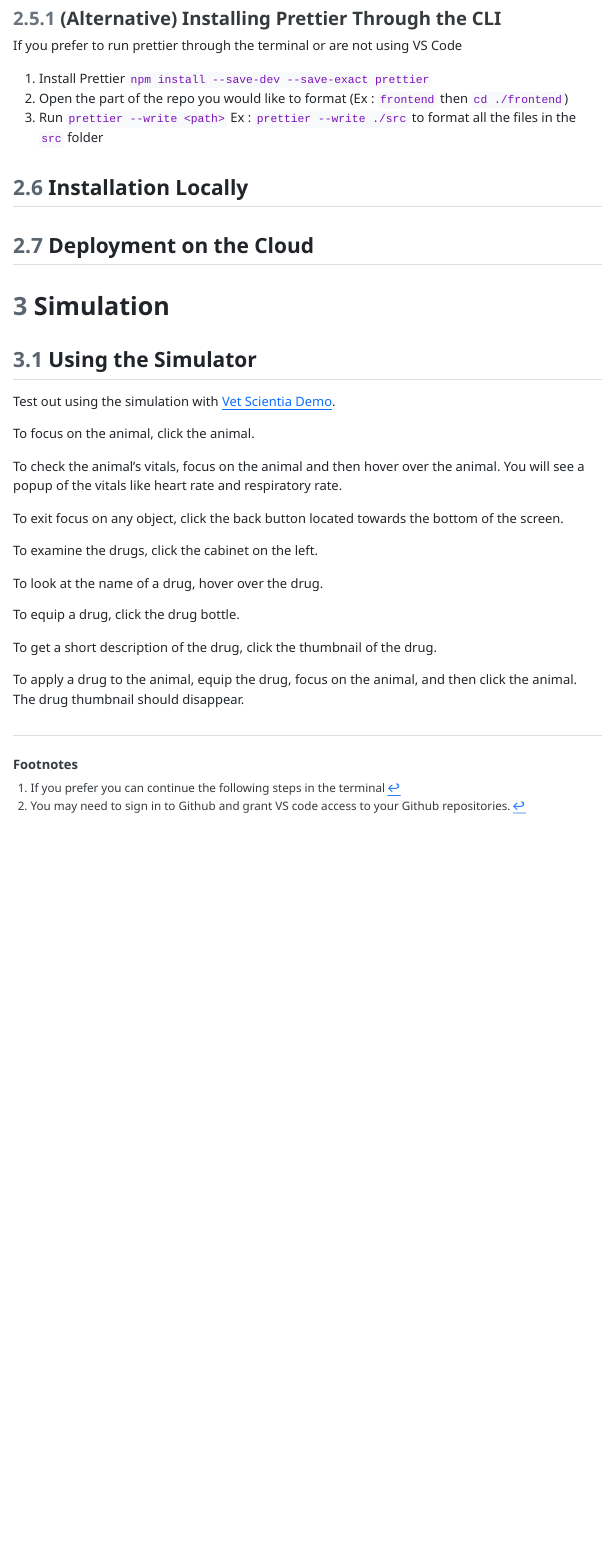
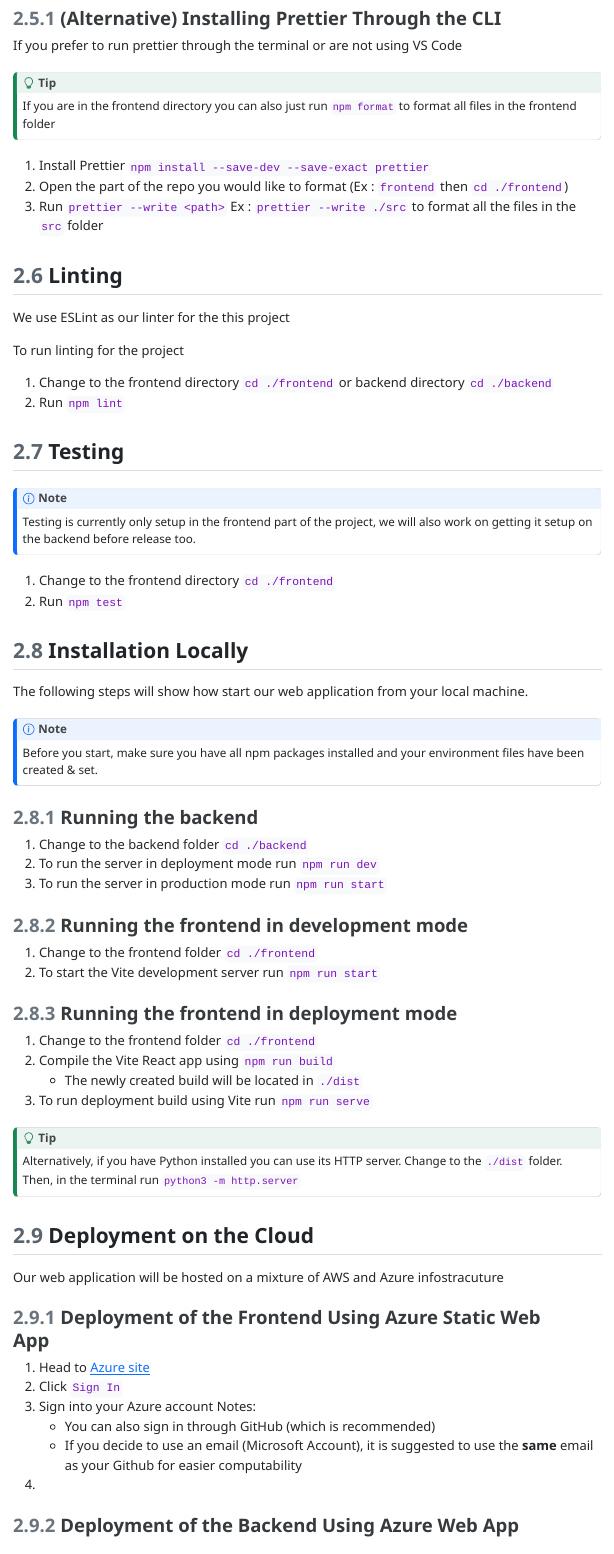
Before and after one commit to CPSECapstone/Vet-Scientia-Website, a Quarto document (src/deployment/Deployment.qmd): the page in a window 1100 px wide, from 3100 px down. The pictures show the output file src/deployment/deployment.html that the author committed with the source, opened offline; menus at the side of the page are left out.

Commit message:
save part 3

```diff
--- a/src/deployment/Deployment.qmd
+++ b/src/deployment/Deployment.qmd
@@ -147,10 +147,77 @@ You can use the keyboard shortcut `CTRL`+`,` \(or `CMD`+`,` on a Mac\) to access
 
 If you prefer to run prettier through the terminal or are not using VS Code
 
+:::{.callout-tip}
+If you are in the frontend directory you can also just run `npm format` to format all files in the frontend folder
+:::
+
 1. Install Prettier `npm install --save-dev --save-exact prettier`
 2. Open the part of the repo you would like to format \(Ex : `frontend` then  `cd ./frontend`\)
 3. Run `prettier --write <path>`  Ex : `prettier --write ./src` to format all the files in the `src` folder
 
+
+## Linting
+
+We use ESLint as our linter for the this project
+
+
+To run linting for the project
+
+1. Change to the frontend directory `cd ./frontend` or backend directory `cd ./backend`
+2. Run `npm lint`
+
+## Testing
+
+:::{.callout-note}
+Testing is currently only setup in the frontend part of the project, we will also work on getting it setup on the backend before release too.
+:::
+
+1. Change to the frontend directory `cd ./frontend`
+2. Run `npm test`
+
 ## Installation Locally
 
+The following steps will show how start our web application from your local machine.
+
+:::{.callout-note}
+Before you start, make sure you have all npm packages installed and your environment files have been created & set.
+:::
+
+### Running the backend
+
+1. Change to the backend folder `cd ./backend`
+2. To run the server in deployment mode run `npm run dev`
+3. To run the server in production mode run `npm run start`
+
+### Running the frontend in development mode
+
+1. Change to the frontend folder `cd ./frontend`
+2. To start the Vite development server run `npm run start`
+
+### Running the frontend in deployment mode
+
+1. Change to the frontend folder `cd ./frontend`
+2. Compile the Vite React app using `npm run build`
+    - The newly created build will be located in `./dist`
+3. To run deployment build using Vite run `npm run serve`
+
+:::{.callout-tip}
+Alternatively, if you have Python installed you can use its HTTP server.
+Change to the `./dist` folder. Then, in the terminal run `python3 -m http.server`
+:::
+
 ## Deployment on the Cloud
+
+Our web application will be hosted on a mixture of AWS and Azure infostracuture
+By default if you commit code to the `CPSECapstone/VS-Frontend` or `CPSECapstone/VS-Frontend` main branch or make a PR to the main branch changes will automatically get deployed to our Azure services
+
+### Deployment of the Frontend Using Azure Static Web App
+
+1. Head to [Azure site](https://azure.microsoft.com/en-us/pricing/purchase-options/azure-account/search?ef_id=_k_CjwKCAjw5PK_BhBBEiwAL7GTPYLqxR0heIP7vCOIo1s7IK8PdeRPmQo3IdrYagaZghn1olndJkjdABoCOrcQAvD_BwE_k_&OCID=AIDcmmfq865whp_SEM__k_CjwKCAjw5PK_BhBBEiwAL7GTPYLqxR0heIP7vCOIo1s7IK8PdeRPmQo3IdrYagaZghn1olndJkjdABoCOrcQAvD_BwE_k_&gad_source=1&gbraid=0AAAAADcJh_tgWDQhaNlmVCfX0GJ6Km5si&gclid=CjwKCAjw5PK_BhBBEiwAL7GTPYLqxR0heIP7vCOIo1s7IK8PdeRPmQo3IdrYagaZghn1olndJkjdABoCOrcQAvD_BwE)
+2. Click `Sign In`
+3. Sign into your Azure account
+  Notes:
+    - It is suggested if you use the `Sign in with GitHub` options
+    - If you decide to use an email \(Microsoft Account\), it is suggested to use the **same** email as your Github for easier computability
+4. Once on the dashboard, Click `Add New Resource`
+5. Search for `Static Web App`
@@ -157,3 +231,4 @@ If you prefer to run prettier through the terminal or are not using VS Code
+### Deployment of the Backend Using Azure Web App
 
 # Simulation
 
```
Also changed, not shown: src/deployment/deployment.html, src/deployment/Deployment.qmd (7 more changed lines), 2 other files.
